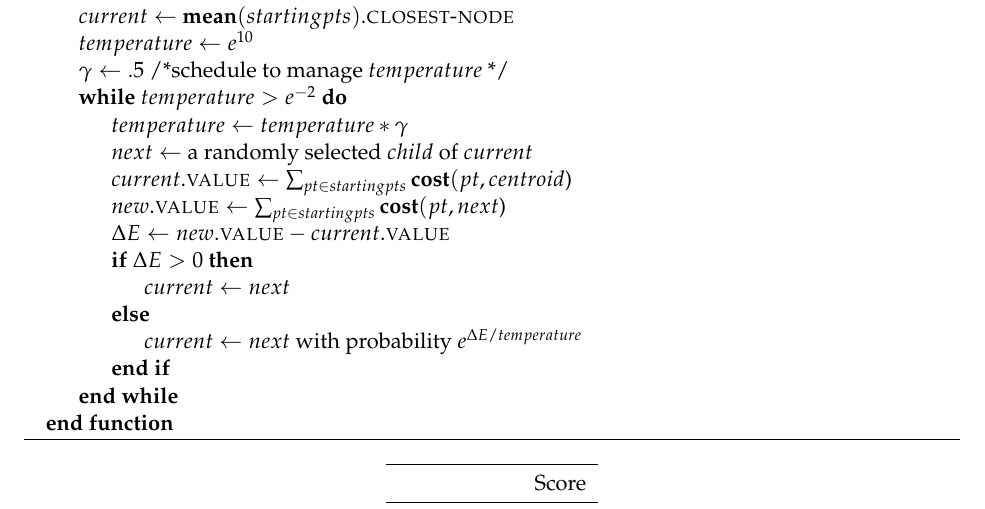
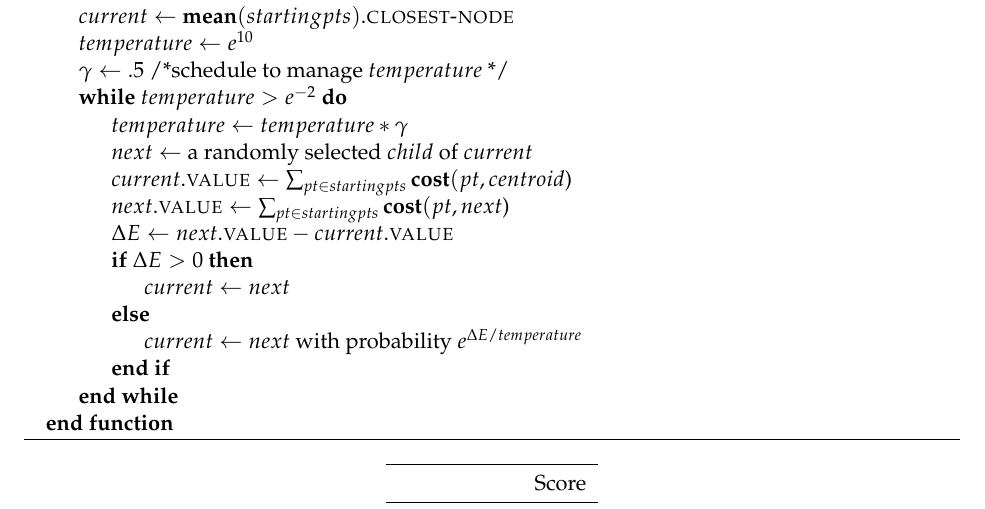
Before and after one commit to NickHoernle/Artificial-Intelligence-CS182-Project, a LaTeX document (project_report/project-template.tex): part of page 3 of 4, cut so that both start at the same text. The pictures show the PDF file project_report/project-template.pdf that the author committed with the source.

Commit message:
added algorithms

```diff
--- a/project_report/project-template.tex
+++ b/project_report/project-template.tex
@@ -84,8 +84,8 @@ your paper.
       \State{$temperature \gets temperature*\gamma$}
       \State{$next \gets$ a randomly selected $child$ of $current$}
       \State{$current.\textsc{value} \gets \sum_{pt \in startingpts}\textbf{cost}(pt, centroid$)}
-      \State{$new.\textsc{value} \gets \sum_{pt \in startingpts}\textbf{cost}(pt, next$)}
-      \State{$\Delta E \gets new.\textsc{value} - current.\textsc{value}$}
+      \State{$next.\textsc{value} \gets \sum_{pt \in startingpts}\textbf{cost}(pt, next$)}
+      \State{$\Delta E \gets next.\textsc{value} - current.\textsc{value}$}
       \If {$\Delta E > 0$}
       \State{$current \gets next$}
       \Else
```
Also changed, not shown: project_report/project-template.pdf.
